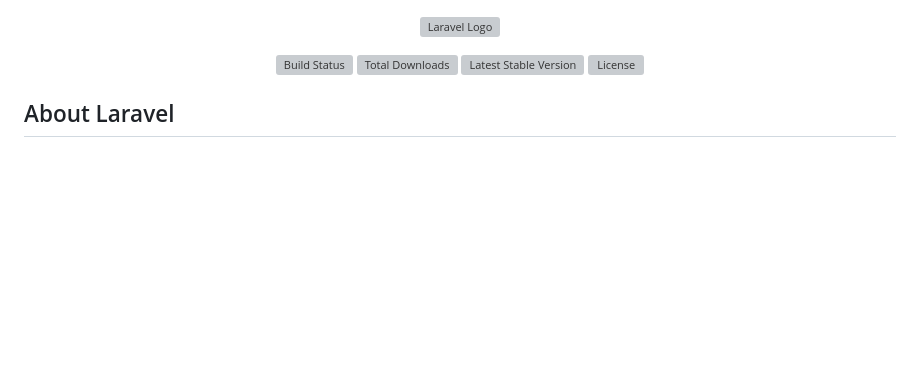
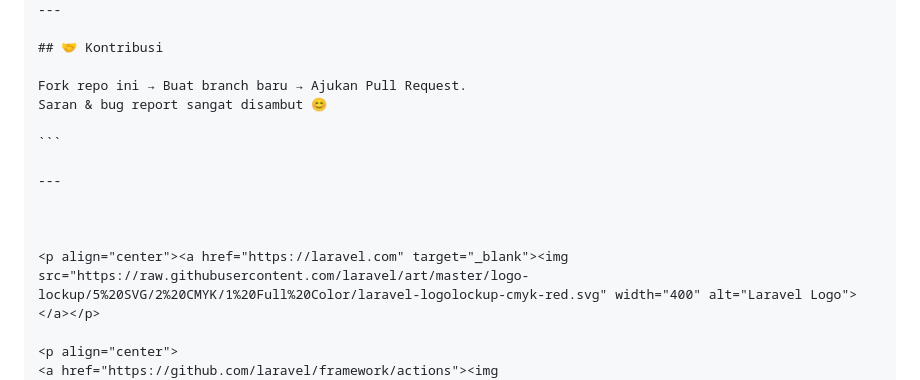
Before and after one commit to syakillasalsa/webflorist, a Markdown page: README.md, the part around one of its changes. GitHub-like rendering; blank space fills up the shorter version; grey boxes are pictures that could not be loaded.

````diff
--- a/README.md
+++ b/README.md
@@ -1,3 +92,16 @@
+---
+
+## 🤝 Kontribusi
+
+Fork repo ini → Buat branch baru → Ajukan Pull Request.
+Saran & bug report sangat disambut 😊
+
+```
+
+---
+
+
+
 <p align="center"><a href="https://laravel.com" target="_blank"><img src="https://raw.githubusercontent.com/laravel/art/master/logo-lockup/5%20SVG/2%20CMYK/1%20Full%20Color/laravel-logolockup-cmyk-red.svg" width="400" alt="Laravel Logo"></a></p>
 
 <p align="center">
````
Also changed, not shown: other parts of README.md (+91 -0 lines).
